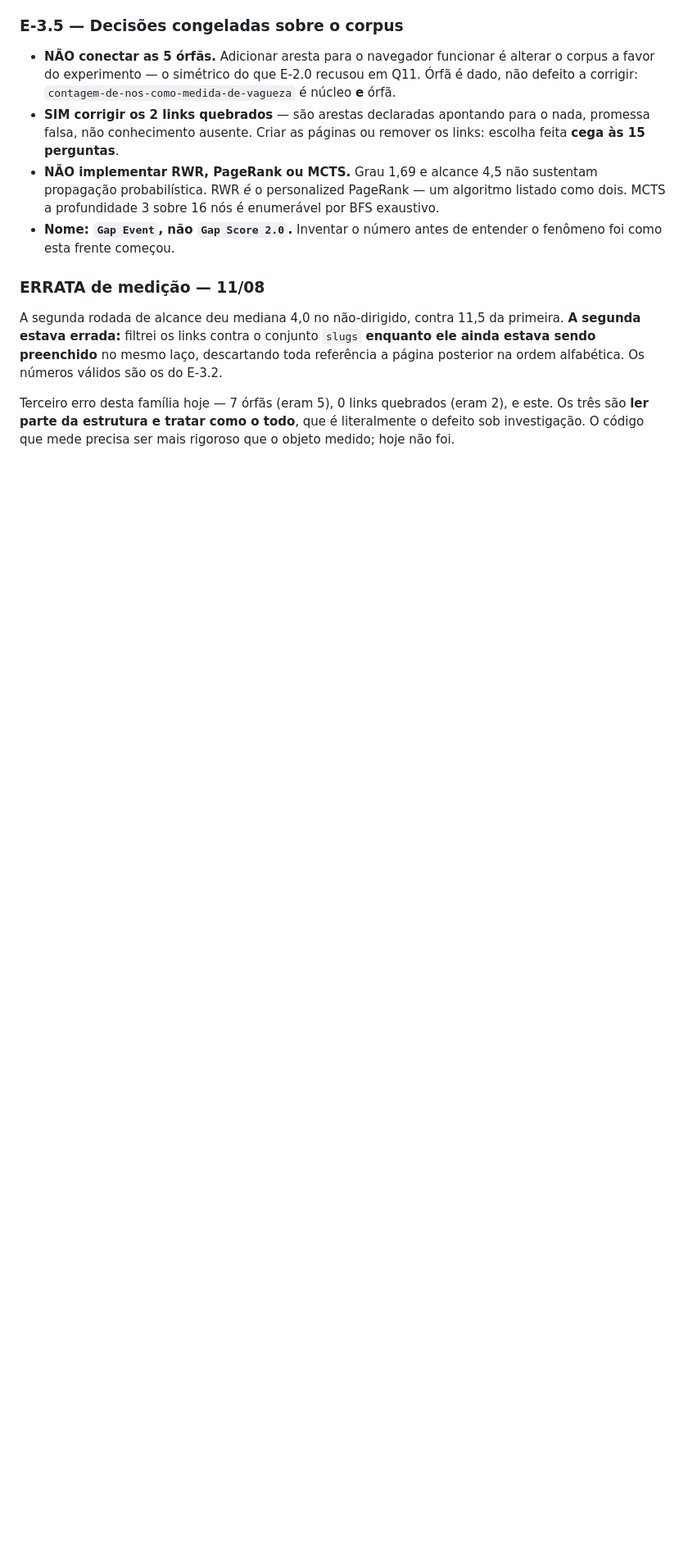
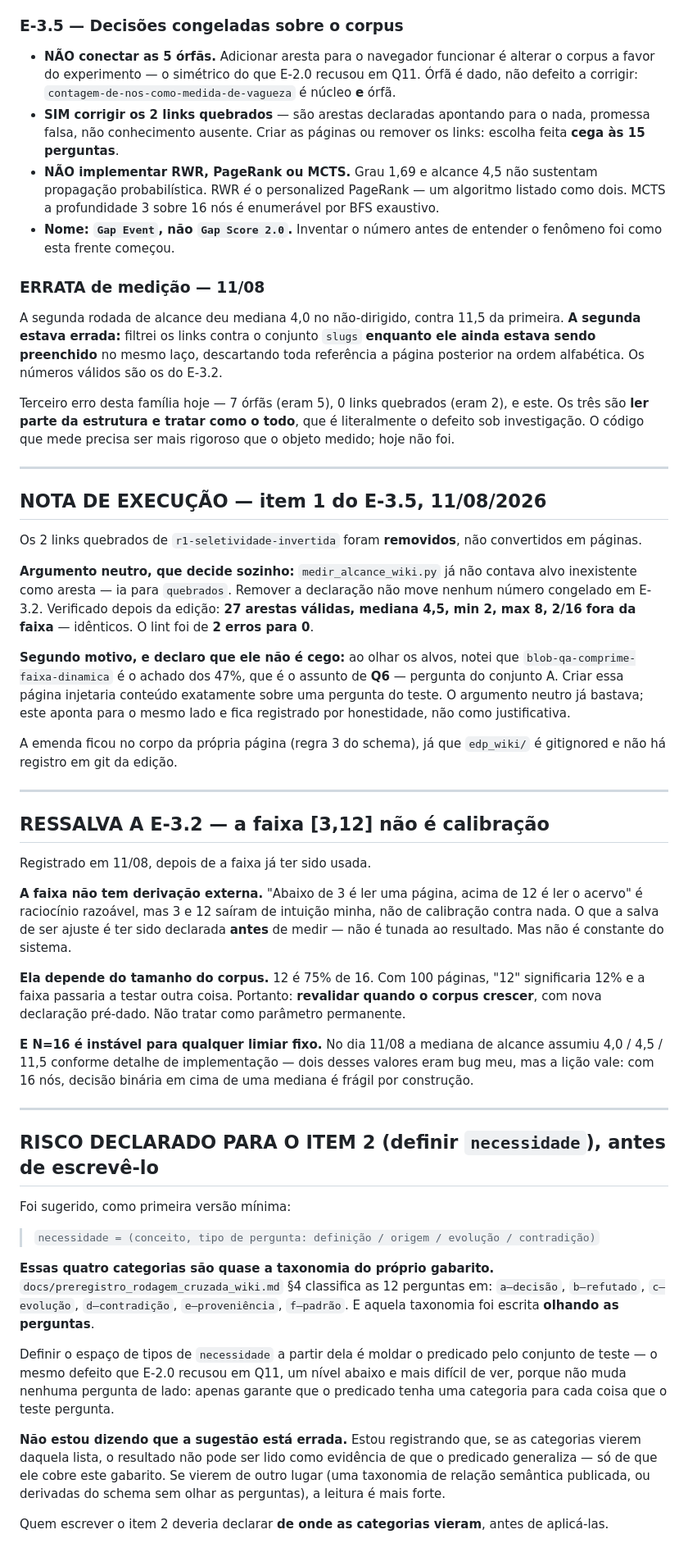
Before and after one commit to devBorgesr/edp_v5, a Markdown page: docs/preregistro_gap_score.md, the part around the change. Shown at 82% size. Drawn GitHub-style; blank space fills up the shorter version.

Commit message:
docs: item 1 do E-3.5 executado + duas ressalvas que faltavam nome
Item 1: os 2 links quebrados de r1-seletividade-invertida foram
REMOVIDOS, não convertidos em páginas.

Argumento neutro, que decide sozinho: medir_alcance_wiki.py já não
contava alvo inexistente como aresta. Verificado depois da edição — 27
arestas, mediana 4,5, min 2, max 8, 2/16 fora: IDÊNTICOS. Lint foi de 2
erros para 0, exit 0.

Segundo motivo, declarado como NÃO cego: blob-qa-comprime-faixa-dinamica
é o achado dos 47%, assunto de Q6, que é do conjunto A. Criar a página
injetaria conteúdo sobre uma pergunta do teste. O argumento neutro já
bastava; este fica registrado por honestidade.

RESSALVA A E-3.2: a faixa [3,12] não é calibração. 3 e 12 saíram de
intuição minha, não de derivação externa. O que a salva é ter sido
declarada antes de medir. Mas 12 é 75% de 16 — com 100 páginas ela
testaria outra coisa. Revalidar quando o corpus crescer; não é constante
do sistema. E com N=16 decisão binária sobre mediana é frágil: no dia 11
a mediana assumiu 4,0/4,5/11,5 conforme detalhe de implementação.

RISCO DECLARADO PARA O ITEM 2, antes de escrevê-lo: a sugestão de
'necessidade = (conceito, tipo: definição/origem/evolução/contradição)'
usa quase a taxonomia do próprio gabarito — o §4 da rodagem cruzada
classifica as 12 em decisão/refutado/evolução/contradição/proveniência/
padrão, e AQUELA taxonomia foi escrita olhando as perguntas. Definir o
espaço de tipos a partir dela molda o predicado pelo conjunto de teste:
o defeito do E-2.0 um nível abaixo e mais difícil de ver, porque não
move pergunta de lado, só garante uma categoria para cada coisa que o
teste pergunta. Quem escrever o item 2 deve declarar de onde as
categorias vieram, antes de aplicá-las.

Suíte: 295, verde.

Co-Authored-By: Claude Opus 5 <noreply@anthropic.com>

```diff
--- a/docs/preregistro_gap_score.md
+++ b/docs/preregistro_gap_score.md
@@ -1010,3 +1010,79 @@ Terceiro erro desta família hoje — 7 órfãs (eram 5), 0 links quebrados
 (eram 2), e este. Os três são **ler parte da estrutura e tratar como o
 todo**, que é literalmente o defeito sob investigação. O código que mede
 precisa ser mais rigoroso que o objeto medido; hoje não foi.
+
+---
+
+## NOTA DE EXECUÇÃO — item 1 do E-3.5, 11/08/2026
+
+Os 2 links quebrados de `r1-seletividade-invertida` foram **removidos**,
+não convertidos em páginas.
+
+**Argumento neutro, que decide sozinho:** `medir_alcance_wiki.py` já não
+contava alvo inexistente como aresta — ia para `quebrados`. Remover a
+declaração não move nenhum número congelado em E-3.2. Verificado depois
+da edição: **27 arestas válidas, mediana 4,5, min 2, max 8, 2/16 fora da
+faixa** — idênticos. O lint foi de **2 erros para 0**.
+
+**Segundo motivo, e declaro que ele não é cego:** ao olhar os alvos,
+notei que `blob-qa-comprime-faixa-dinamica` é o achado dos 47%, que é o
+assunto de **Q6** — pergunta do conjunto A. Criar essa página injetaria
+conteúdo exatamente sobre uma pergunta do teste. O argumento neutro já
+bastava; este aponta para o mesmo lado e fica registrado por honestidade,
+não como justificativa.
+
+A emenda ficou no corpo da própria página (regra 3 do schema), já que
+`edp_wiki/` é gitignored e não há registro em git da edição.
+
+---
+
+## RESSALVA A E-3.2 — a faixa [3,12] não é calibração
+
+Registrado em 11/08, depois de a faixa já ter sido usada.
+
+**A faixa não tem derivação externa.** "Abaixo de 3 é ler uma página,
+acima de 12 é ler o acervo" é raciocínio razoável, mas 3 e 12 saíram de
+intuição minha, não de calibração contra nada. O que a salva de ser
+ajuste é ter sido declarada **antes** de medir — não é tunada ao
+resultado. Mas não é constante do sistema.
+
+**Ela depende do tamanho do corpus.** 12 é 75% de 16. Com 100 páginas,
+"12" significaria 12% e a faixa passaria a testar outra coisa. Portanto:
+**revalidar quando o corpus crescer**, com nova declaração pré-dado. Não
+tratar como parâmetro permanente.
+
+**E N=16 é instável para qualquer limiar fixo.** No dia 11/08 a mediana
+de alcance assumiu 4,0 / 4,5 / 11,5 conforme detalhe de implementação —
+dois desses valores eram bug meu, mas a lição vale: com 16 nós, decisão
+binária em cima de uma mediana é frágil por construção.
+
+---
+
+## RISCO DECLARADO PARA O ITEM 2 (definir `necessidade`), antes de escrevê-lo
+
+Foi sugerido, como primeira versão mínima:
+
+> `necessidade = (conceito, tipo de pergunta: definição / origem /
+> evolução / contradição)`
+
+**Essas quatro categorias são quase a taxonomia do próprio gabarito.**
+`docs/preregistro_rodagem_cruzada_wiki.md` §4 classifica as 12 perguntas
+em: `a—decisão`, `b—refutado`, `c—evolução`, `d—contradição`,
+`e—proveniência`, `f—padrão`. E aquela taxonomia foi escrita **olhando
+as perguntas**.
+
+Definir o espaço de tipos de `necessidade` a partir dela é moldar o
+predicado pelo conjunto de teste — o mesmo defeito que E-2.0 recusou em
+Q11, um nível abaixo e mais difícil de ver, porque não muda nenhuma
+pergunta de lado: apenas garante que o predicado tenha uma categoria
+para cada coisa que o teste pergunta.
+
+**Não estou dizendo que a sugestão está errada.** Estou registrando que,
+se as categorias vierem daquela lista, o resultado não pode ser lido
+como evidência de que o predicado generaliza — só de que ele cobre este
+gabarito. Se vierem de outro lugar (uma taxonomia de relação semântica
+publicada, ou derivadas do schema sem olhar as perguntas), a leitura é
+mais forte.
+
+Quem escrever o item 2 deveria declarar **de onde as categorias vieram**,
+antes de aplicá-las.
```
